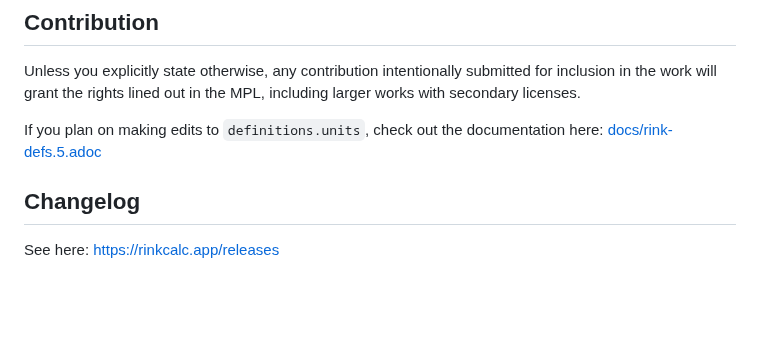
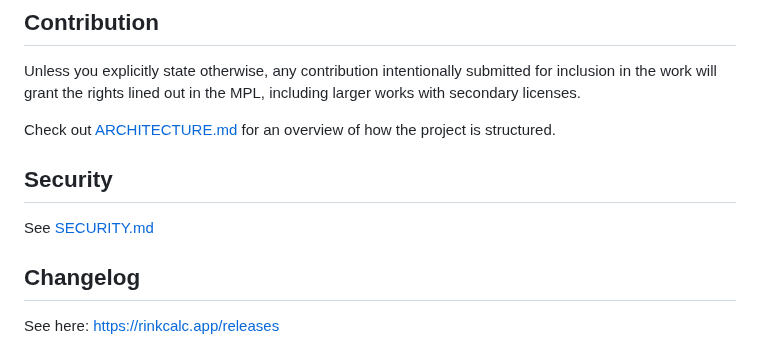
Before and after one commit to tiffany352/rink-rs, a Markdown page: README.md, the part around the change. Rendered like a GitHub page; blank space fills up the shorter version.

```diff
--- a/README.md
+++ b/README.md
@@ -121,8 +121,12 @@ Unless you explicitly state otherwise, any contribution intentionally
 submitted for inclusion in the work will grant the rights lined out in
 the MPL, including larger works with secondary licenses.
 
-If you plan on making edits to `definitions.units`, check out the
-documentation here: [docs/rink-defs.5.adoc](./docs/rink-defs.5.adoc)
+Check out [ARCHITECTURE.md](./ARCHITECTURE.md) for an overview of how
+the project is structured.
+
+## Security
+
+See [SECURITY.md](./SECURITY.md)
 
 ## Changelog
 
```
Also changed, not shown: ARCHITECTURE.md (added, +96 -0 lines), SECURITY.md (added, +27 -0 lines).
